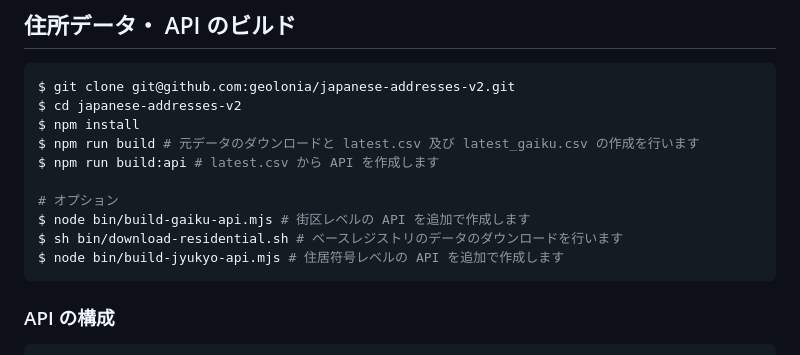
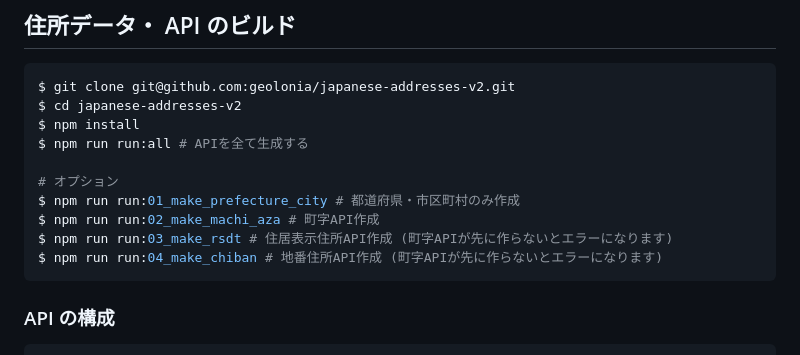
Before and after one commit to geolonia/japanese-addresses-v2, a Markdown page: README.md, the part around the change. GitHub-like rendering.

````diff
--- a/README.md
+++ b/README.md
@@ -78,13 +78,13 @@ https://japanese-addresses-v2.geoloniamaps.com/api/ja/<都道府県名>/<市区
 $ git clone git@github.com:geolonia/japanese-addresses-v2.git
 $ cd japanese-addresses-v2
 $ npm install
-$ npm run build # 元データのダウンロードと latest.csv 及び latest_gaiku.csv の作成を行います
-$ npm run build:api # latest.csv から API を作成します
+$ npm run run:all # APIを全て生成する
 
 # オプション
-$ node bin/build-gaiku-api.mjs # 街区レベルの API を追加で作成します
-$ sh bin/download-residential.sh # ベースレジストリのデータのダウンロードを行います
-$ node bin/build-jyukyo-api.mjs # 住居符号レベルの API を追加で作成します
+$ npm run run:01_make_prefecture_city # 都道府県・市区町村のみ作成
+$ npm run run:02_make_machi_aza # 町字API作成
+$ npm run run:03_make_rsdt # 住居表示住所API作成 (町字APIが先に作らないとエラーになります)
+$ npm run run:04_make_chiban # 地番住所API作成 (町字APIが先に作らないとエラーになります)
 ```
 
 ### API の構成
````
